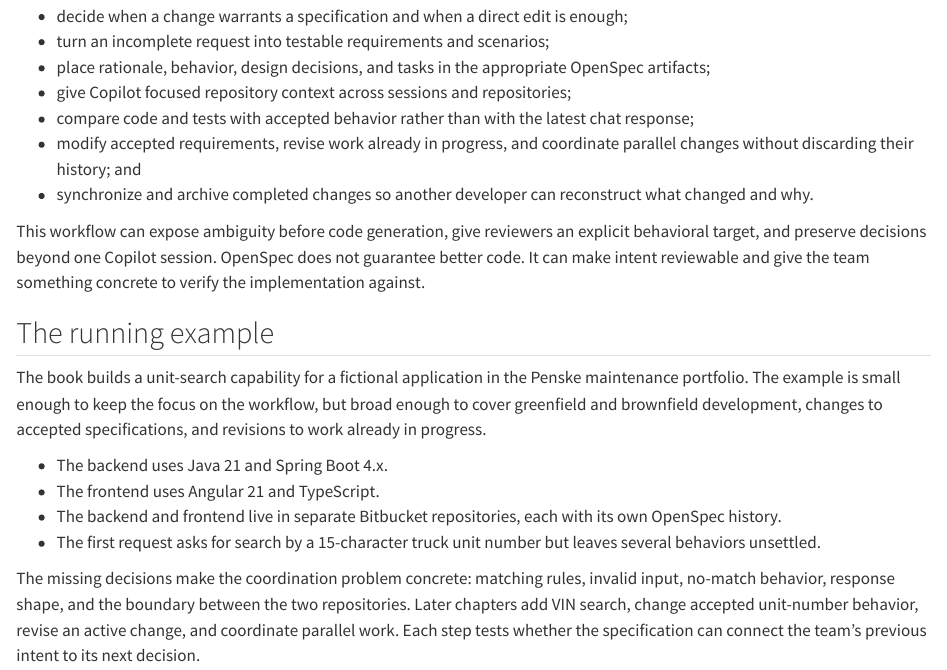
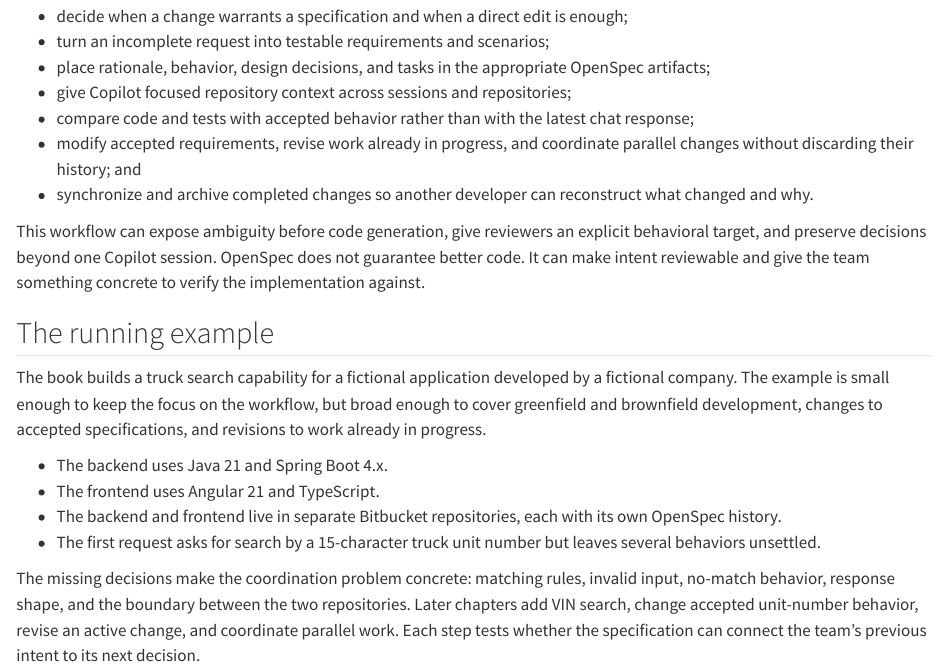
Before and after one commit to Greggbert/sdd-openspec-ghcp-context-engineering, a Quarto document (Book/chapters/01-durable-intent.qmd): the page in a window 1100 px wide, from 800 px down. Rendered offline with R 4.5, knitr and Pandoc in place of Quarto, with nearby package versions.

```diff
--- a/Book/_quarto.yml
+++ b/Book/_quarto.yml
@@ -83,5 +83,13 @@
     include-in-header:
       text: |
         \usepackage{wrapfig}
+        \usepackage[automark]{scrlayer-scrpage}
+        \clearpairofpagestyles
+        \lofoot{Spec-Driven Development with OpenSpec and GitHub Copilot - Gregg Obst}
+        \lefoot{Spec-Driven Development with OpenSpec and GitHub Copilot - Gregg Obst}
+        \rofoot{\pagemark}
+        \refoot{\pagemark}
+        \pagestyle{scrheadings}
+        \renewcommand{\chapterpagestyle}{scrheadings}
         % Allow inline code to break at dots, hyphens, and underscores in PDF output
         \renewcommand{\texttt}[1]{\nolinkurl{#1}}
--- a/Book/chapters/01-durable-intent.qmd
+++ b/Book/chapters/01-durable-intent.qmd
@@ -32,7 +32,7 @@
 
 ## The running example
 
-The book builds a unit-search capability for a fictional application in the Penske maintenance portfolio.  The example is small enough to keep the focus on the workflow, but broad enough to cover greenfield and brownfield development, changes to accepted specifications, and revisions to work already in progress.
+The book builds a truck search capability for a fictional application developed by a fictional company.  The example is small enough to keep the focus on the workflow, but broad enough to cover greenfield and brownfield development, changes to accepted specifications, and revisions to work already in progress.
 
 - The backend uses Java 21 and Spring Boot 4.x.
 - The frontend uses Angular 21 and TypeScript.
```
Also changed, not shown: Book/intro.qmd (+1 -1 lines), Book/_quarto.yml (2 more changed lines), 3 other files.
